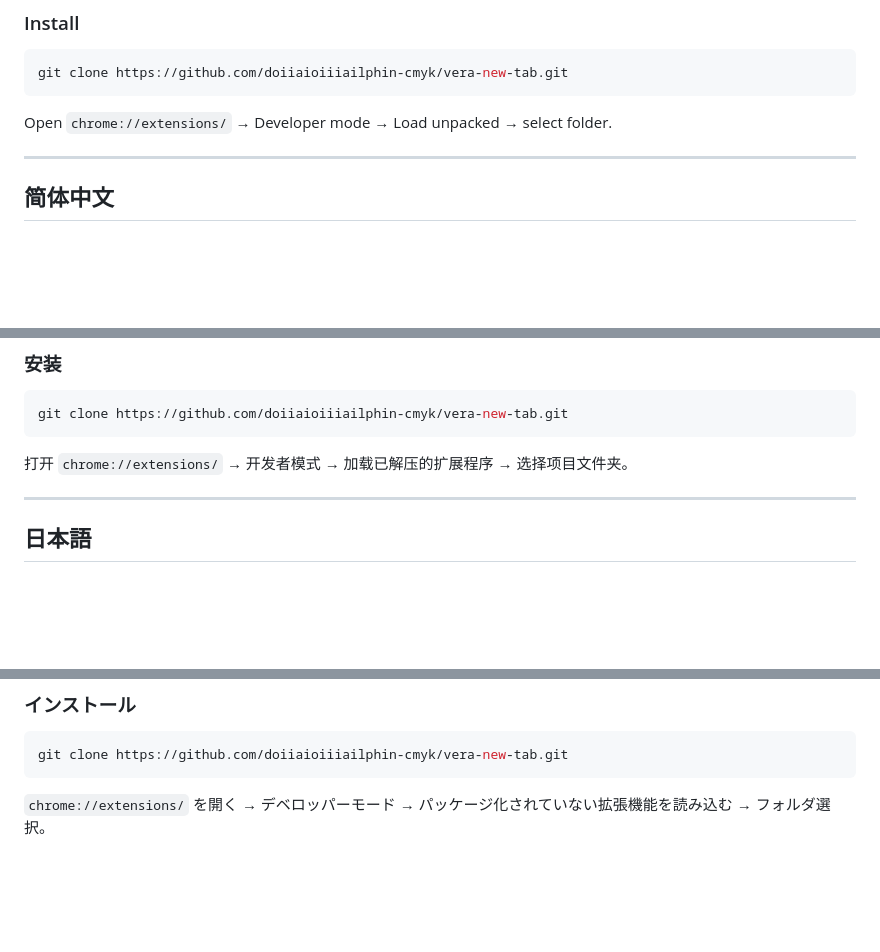
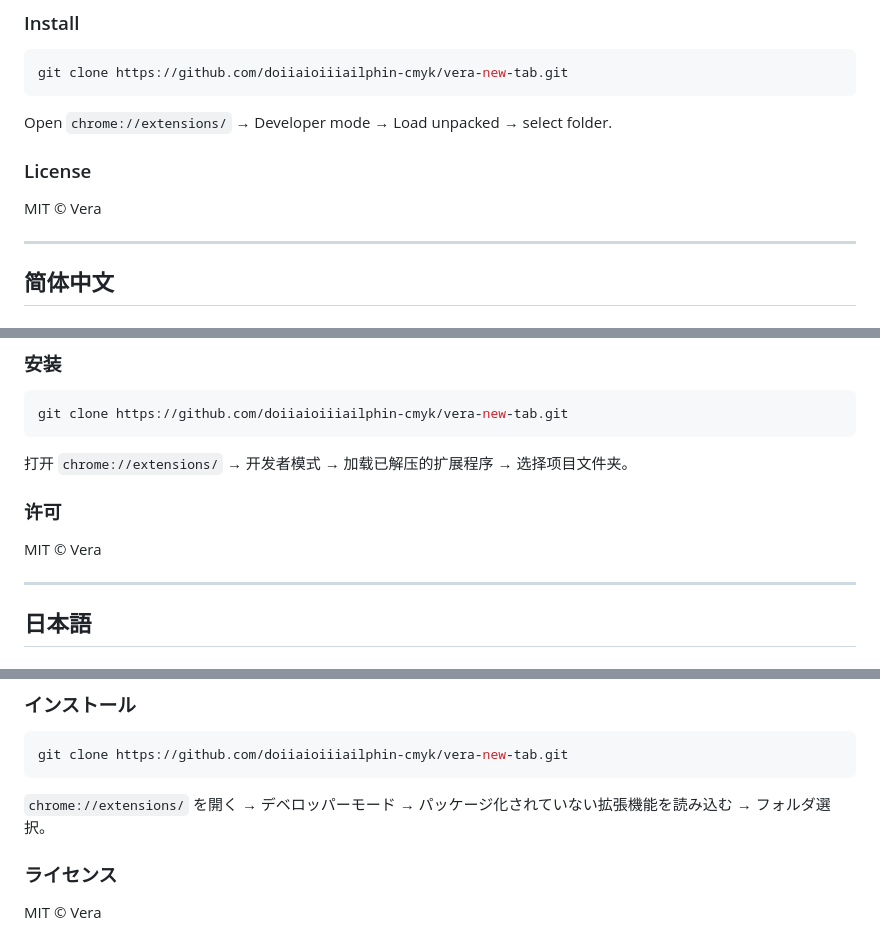
Before and after one commit to doiiaioiiiailphin-cmyk/vera-new-tab, a Markdown page: README.md, 3 parts joined by grey strips. GitHub-like rendering; blank space fills up the shorter version.

Commit message:
Revert "Remove MIT license from README"
This reverts commit 7bbdb85e75c6f144d963fa53635a6420c0fad9c8.

````diff
--- a/README.md
+++ b/README.md
@@ -48,6 +49,10 @@ git clone https://github.com/doiiaioiiiailphin-cmyk/vera-new-tab.git
 ```
 Open `chrome://extensions/` → Developer mode → Load unpacked → select folder.
 
+### License
+
+MIT © Vera
+
 ---
 
 <h2 id="chinese">简体中文</h2>
@@ -75,6 +80,10 @@ git clone https://github.com/doiiaioiiiailphin-cmyk/vera-new-tab.git
 ```
 打开 `chrome://extensions/` → 开发者模式 → 加载已解压的扩展程序 → 选择项目文件夹。
 
+### 许可
+
+MIT © Vera
+
 ---
 
 <h2 id="japanese">日本語</h2>
@@ -101,3 +110,7 @@ git clone https://github.com/doiiaioiiiailphin-cmyk/vera-new-tab.git
 git clone https://github.com/doiiaioiiiailphin-cmyk/vera-new-tab.git
 ```
 `chrome://extensions/` を開く → デベロッパーモード → パッケージ化されていない拡張機能を読み込む → フォルダ選択。
+
+### ライセンス
+
+MIT © Vera
````
Also changed, not shown: other parts of README.md (+1 -0 lines).
